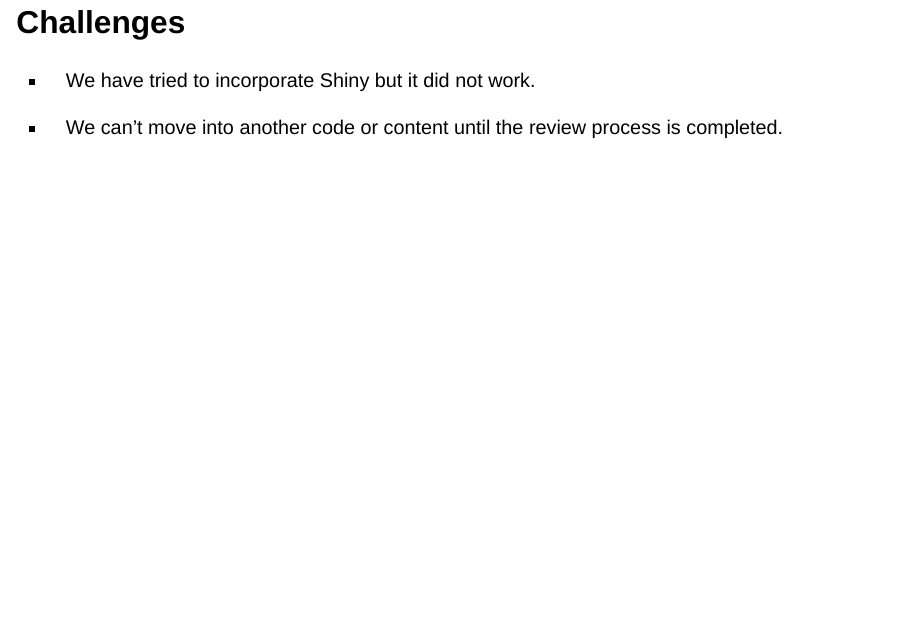
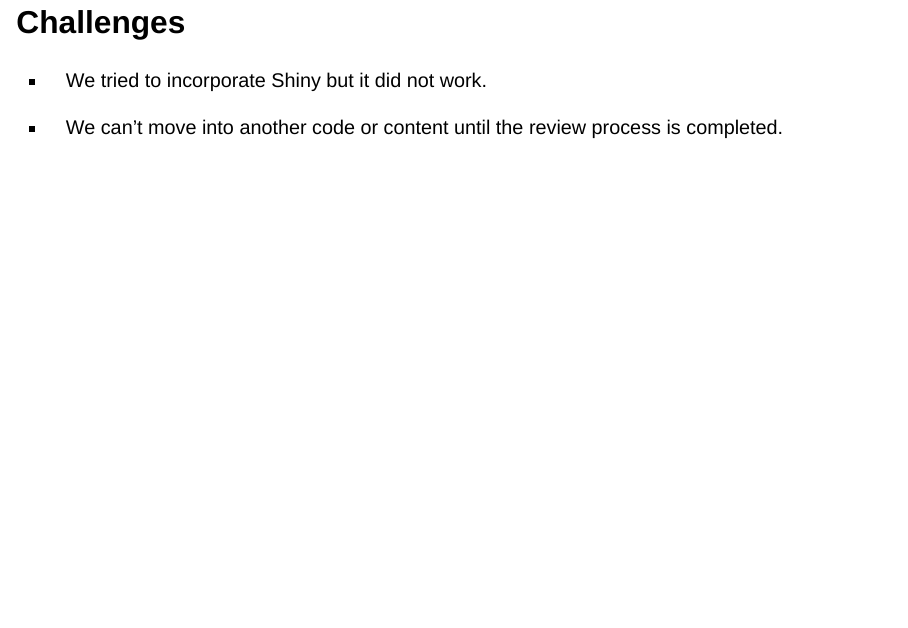
Before and after one commit to The-Strategy-Unit/nhp_scenario_comparisons, a Quarto document (cnc.qmd): page 10 of 10. Rendered offline with R 4.5, knitr and Pandoc in place of Quarto, with nearby package versions; drawn as Slidy slides in place of the format the file asks for; some code elsewhere in the file could not run offline.

Commit message:
Update cnc.qmd
Co-authored-by: ghobro <gabriel.hobro@nhs.net>

```diff
--- a/cnc.qmd
+++ b/cnc.qmd
@@ -190,6 +190,6 @@ mod_model_results_distribution_ecdf_plot_scenario(ip_admissions_dist_comparison,
 
 ## Challenges
 
--   We have tried to incorporate Shiny but it did not work.
+-   We tried to incorporate Shiny but it did not work.
 
 -   We can't move into another code or content until the review process is completed.
```
